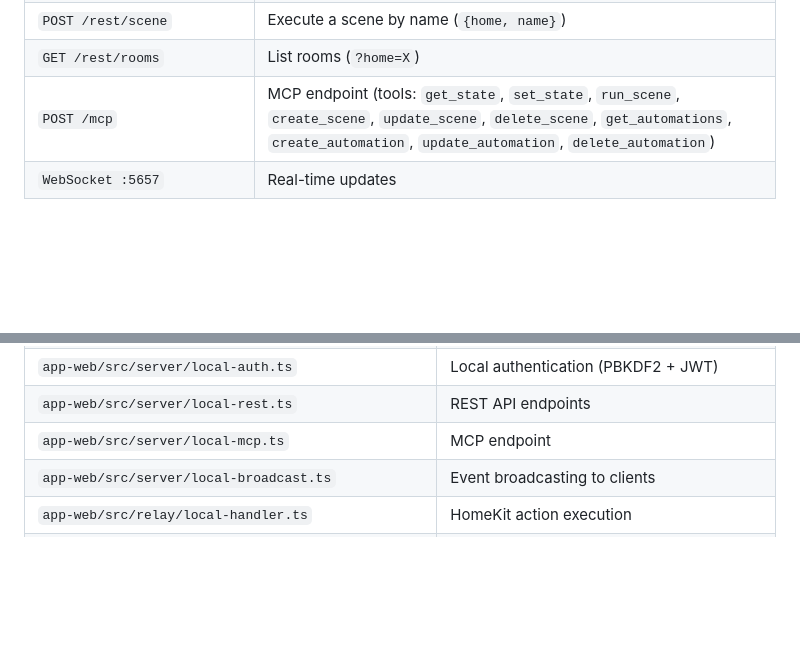
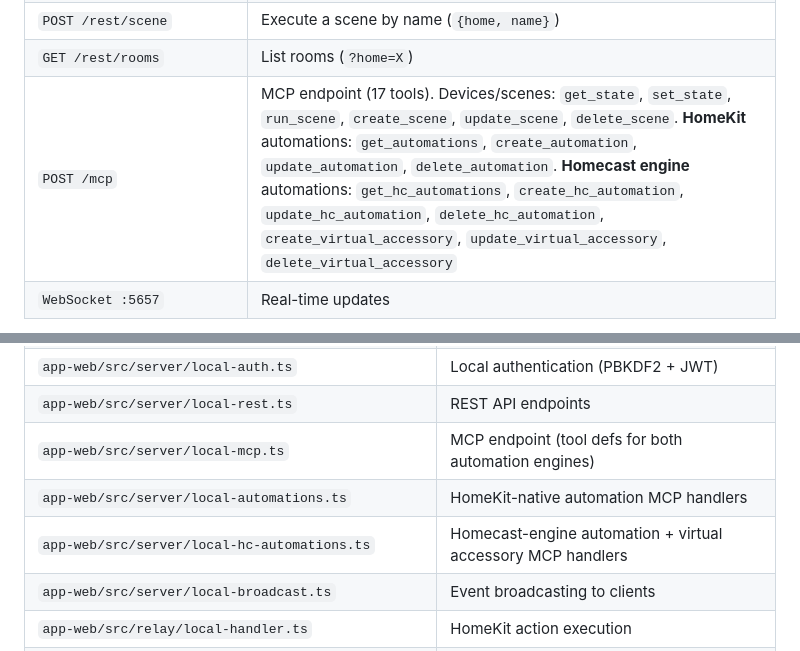
Before and after one commit to parob/homecast, a Markdown page: AGENTS.md, 2 parts joined by grey strips. Drawn GitHub-style; blank space fills up the shorter version.

```diff
--- a/AGENTS.md
+++ b/AGENTS.md
@@ -79,7 +79,7 @@ Your Mac                         LAN / Tunnel          External
 | `DELETE /rest/scenes/:id` | Delete a scene by ID |
 | `POST /rest/scene` | Execute a scene by name (`{home, name}`) |
 | `GET /rest/rooms` | List rooms (`?home=X`) |
-| `POST /mcp` | MCP endpoint (tools: `get_state`, `set_state`, `run_scene`, `create_scene`, `update_scene`, `delete_scene`, `get_automations`, `create_automation`, `update_automation`, `delete_automation`) |
+| `POST /mcp` | MCP endpoint (17 tools). Devices/scenes: `get_state`, `set_state`, `run_scene`, `create_scene`, `update_scene`, `delete_scene`. **HomeKit** automations: `get_automations`, `create_automation`, `update_automation`, `delete_automation`. **Homecast engine** automations: `get_hc_automations`, `create_hc_automation`, `update_hc_automation`, `delete_hc_automation`, `create_virtual_accessory`, `update_virtual_accessory`, `delete_virtual_accessory` |
 | `WebSocket :5657` | Real-time updates |
 
 `/rest/*` and `/mcp` are handled by JS (`local-rest.ts`, `local-mcp.ts`) via the Swift→JS bridge. `/health` and `/config.json` are served directly by `LocalHTTPServer.swift` (they respond before the web app is loaded) and return `{mode, version, port, wsPort, mqtt}`.
@@ -192,7 +192,9 @@ Messages use this JSON format:
 | `app-web/src/server/local-db.ts` | IndexedDB persistence layer |
 | `app-web/src/server/local-auth.ts` | Local authentication (PBKDF2 + JWT) |
 | `app-web/src/server/local-rest.ts` | REST API endpoints |
-| `app-web/src/server/local-mcp.ts` | MCP endpoint |
+| `app-web/src/server/local-mcp.ts` | MCP endpoint (tool defs for both automation engines) |
+| `app-web/src/server/local-automations.ts` | HomeKit-native automation MCP handlers |
+| `app-web/src/server/local-hc-automations.ts` | Homecast-engine automation + virtual accessory MCP handlers |
 | `app-web/src/server/local-broadcast.ts` | Event broadcasting to clients |
 | `app-web/src/relay/local-handler.ts` | HomeKit action execution |
 | `app-web/src/lib/config.ts` | Mode detection (Community vs Cloud) |
```
Also changed, not shown: CLAUDE.md (+4 -2 lines).
